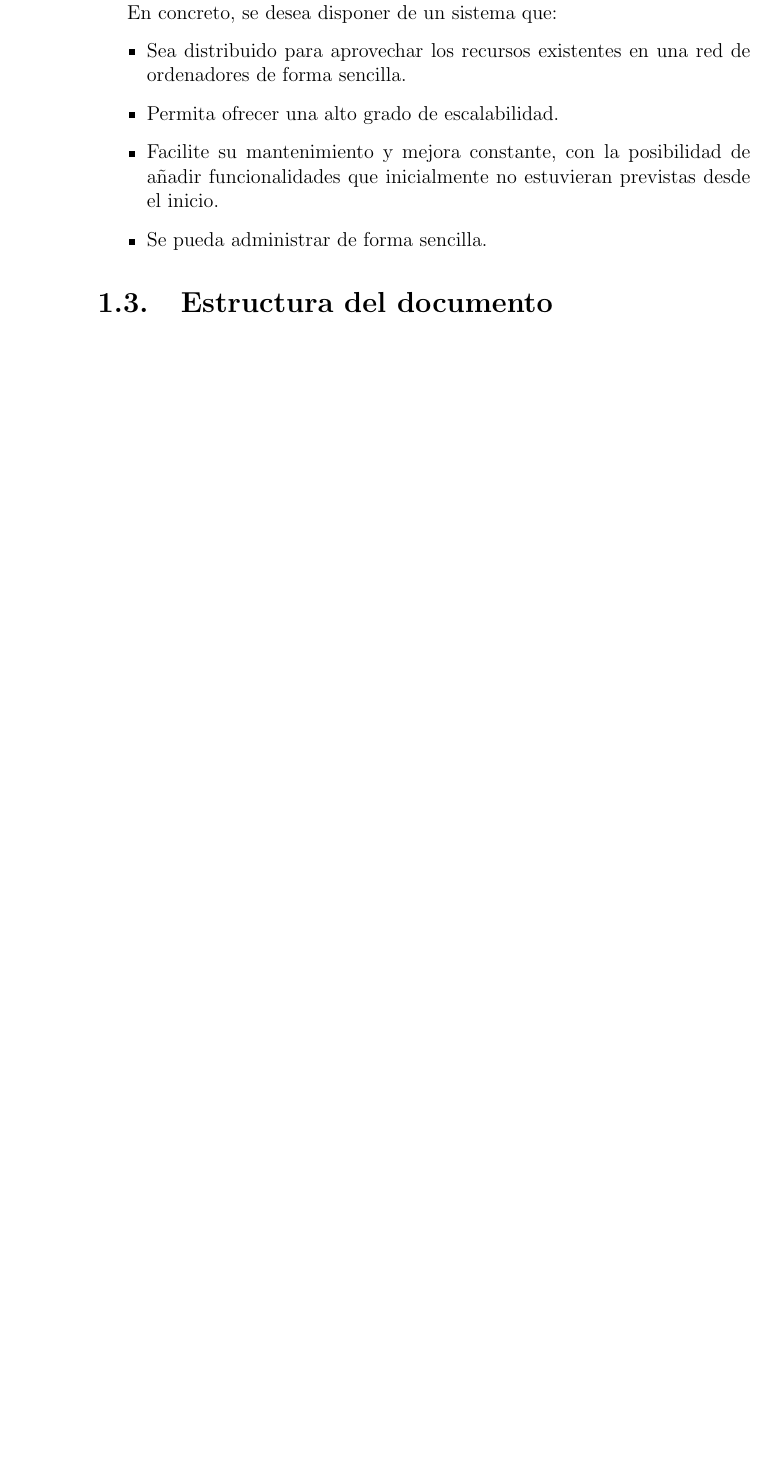
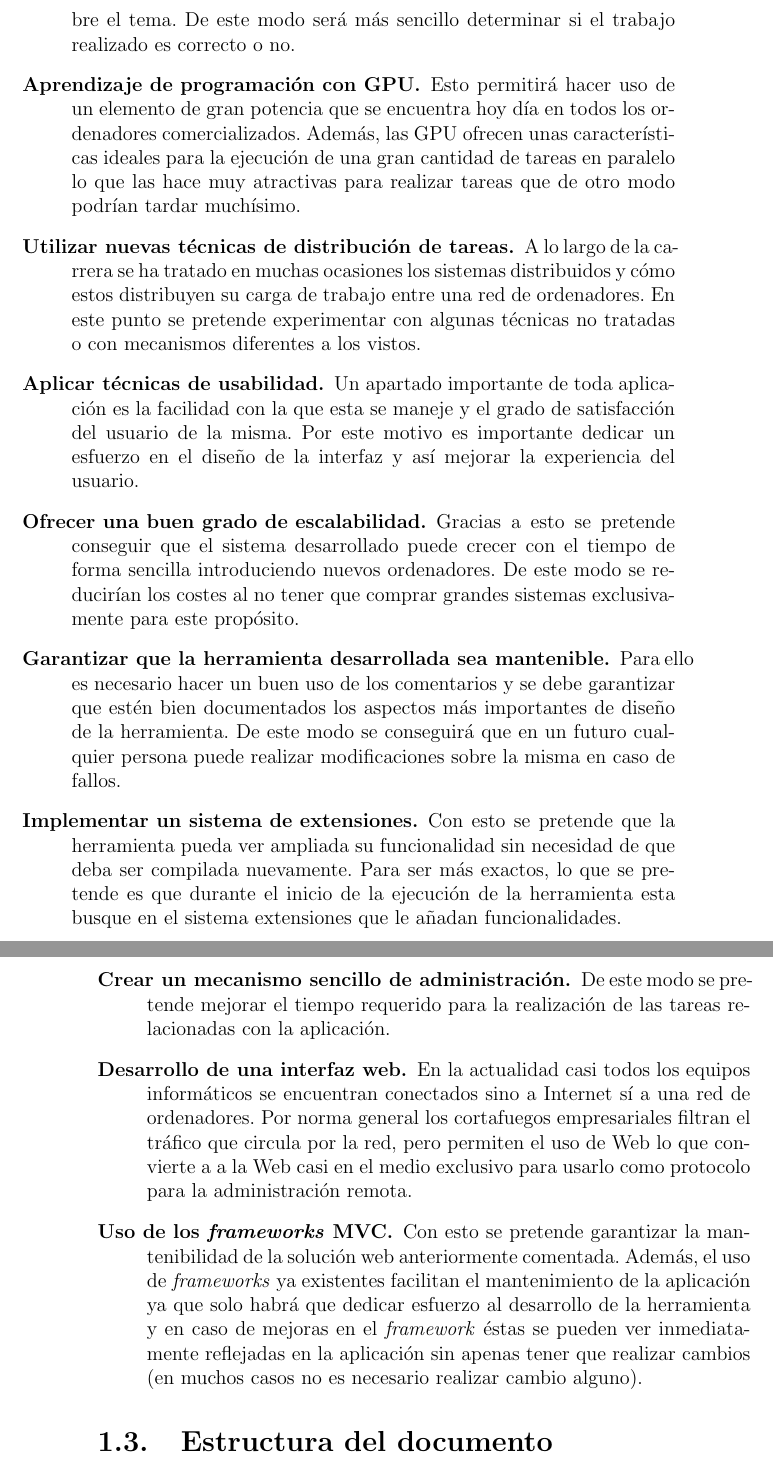
Before and after one commit to laparca/dhc, a LaTeX book (v3/doc/Document.tex, which reads v3/doc/ch1.tex): part of page 12 of 44 before the commit and two parts of pages 13 and 14 of 44 after it, the two joined at a grey line, cut at the place of the change, the shorter picture padded with empty space. Compiled offline with pdfLaTeX.

Commit message:
More text
* Introduction amplied

* Starting changes in chapter 4

* Title of project changed

```diff
--- a/v3/doc/ch1.tex
+++ b/v3/doc/ch1.tex
@@ -38,17 +40,30 @@ Para poder comprobar la fortaleza de una contraseña dada y para poder evaluar l
 
 El presente proyecto final de carrera nace con el objetivo de aprovechar las nuevas arquitecturas gráficas en el entorno de la auditoría de seguridad informática, especialmente en el ámbito de las funciones resumen. Igualmente se ha pretendido utilizar un modelo distribuido para mejorar la escalabilidad del sistema y así disponer de una herramienta potente que pueda ser ampliada según la necesidad del momento.
 
-En concreto, se desea disponer de un sistema que:
+En concreto, los objetivos que se pretenden alcanzar con la realización de este proyecto son:
 
-\begin{itemize}
-	\item Sea distribuido para aprovechar los recursos existentes en una red de ordenadores de forma sencilla.
+\begin{description}
 
-	\item Permita ofrecer una alto grado de escalabilidad.
+	\item[Estudio de las distintas técnicas de evaluación de contraseñas.] Para poder garantizar la calidad de cualquier solución planteada para la evaluación de contraseñas es necesario disponer de una base suficiente sobre el tema. De este modo será más sencillo determinar si el trabajo realizado es correcto o no.
 
-	\item Facilite su mantenimiento y mejora constante, con la posibilidad de añadir funcionalidades que inicialmente no estuvieran previstas desde el inicio.
+	\item[Aprendizaje de programación con GPU.] Esto permitirá hacer uso de un elemento de gran potencia que se encuentra hoy día en todos los ordenadores comercializados. Además, las GPU ofrecen unas características ideales para la ejecución de una gran cantidad de tareas en paralelo lo que las hace muy atractivas para realizar tareas que de otro modo podrían tardar muchísimo.
 
-	\item Se pueda administrar de forma sencilla.
-\end{itemize}
+	\item[Utilizar nuevas técnicas de distribución de tareas.] A lo largo de la carrera se ha tratado en muchas ocasiones los sistemas distribuidos y cómo estos distribuyen su carga de trabajo entre una red de ordenadores. En este punto se pretende experimentar con algunas técnicas no tratadas o con mecanismos diferentes a los vistos.
+
+	\item[Aplicar técnicas de usabilidad.] Un apartado importante de toda aplicación es la facilidad con la que esta se maneje y el grado de satisfacción del usuario de la misma. Por este motivo es importante dedicar un esfuerzo en el diseño de la interfaz y así mejorar la experiencia del usuario.
+
+	\item[Ofrecer una buen grado de escalabilidad.] Gracias a esto se pretende conseguir que el sistema desarrollado puede crecer con el tiempo de forma sencilla introduciendo nuevos ordenadores. De este modo se reducirían los costes al no tener que comprar grandes sistemas exclusivamente para este propósito.
+
+	\item[Garantizar que la herramienta desarrollada sea mantenible.] Para ello es necesario hacer un buen uso de los comentarios y se debe garantizar que estén bien documentados los aspectos más importantes de diseño de la herramienta. De este modo se conseguirá que en un futuro cualquier persona puede realizar modificaciones sobre la misma en caso de fallos.
+
+	\item[Implementar un sistema de extensiones.] Con esto se pretende que la herramienta pueda ver ampliada su funcionalidad sin necesidad de que deba ser compilada nuevamente. Para ser más exactos, lo que se pretende es que durante el inicio de la ejecución de la herramienta esta busque en el sistema extensiones que le añadan funcionalidades.
+
+	\item[Crear un mecanismo sencillo de administración.] De este modo se pretende mejorar el tiempo requerido para la realización de las tareas relacionadas con la aplicación.
+
+	\item[Desarrollo de una interfaz web.] En la actualidad casi todos los equipos informáticos se encuentran conectados sino a Internet sí a una red de ordenadores. Por norma general los cortafuegos empresariales filtran el tráfico que circula por la red, pero permiten el uso de Web lo que convierte a a la Web casi en el medio exclusivo para usarlo como protocolo para la administración remota.
+
+	\item[Uso de los \emph{frameworks} MVC.] Con esto se pretende garantizar la mantenibilidad de la solución web anteriormente comentada. Además, el uso de \emph{frameworks} ya existentes facilitan el mantenimiento de la aplicación ya que solo habrá que dedicar esfuerzo al desarrollo de la herramienta y en caso de mejoras en el \emph{framework} éstas se pueden ver inmediatamente reflejadas en la aplicación sin apenas tener que realizar cambios (en muchos casos no es necesario realizar cambio alguno).
+\end{description}
 
 \section{Estructura del documento}
 
```
Also changed, not shown: v3/doc/Document.tex (+2 -2 lines), v3/doc/ch4.tex (+1 -1 lines), v3/doc/ch1.tex (6 more changed lines).
